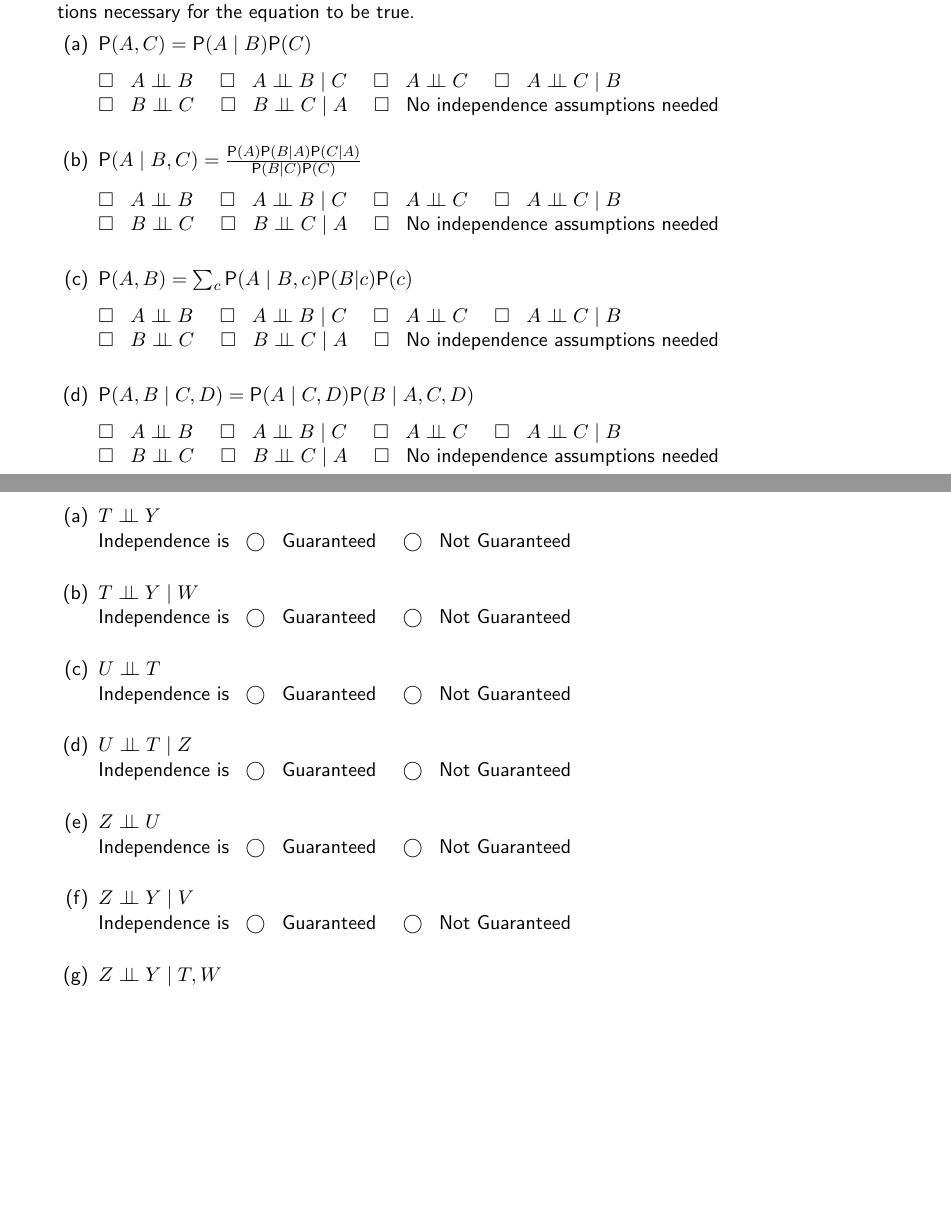
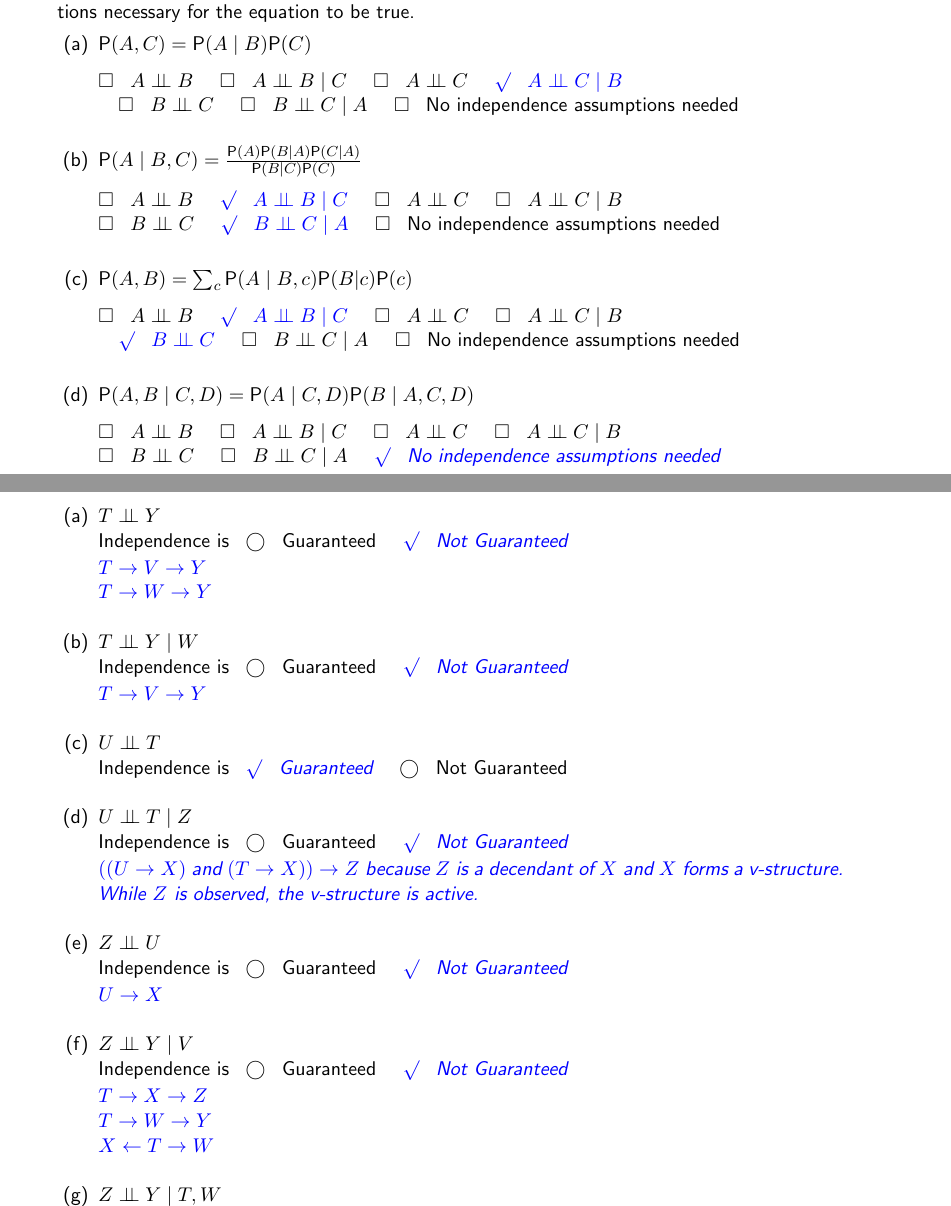
Before and after one commit to JasonLiu1229/AI_2023-2024, a LaTeX problem sheet (Assignment 6/source/worksheet.tex): two parts of pages 1 and 2 of 4, joined at a grey line, cut so that both start at the same text, the shorter picture padded with empty space. Compiled offline with pdfLaTeX.

Commit message:
third one done

```diff
--- a/Assignment 6/source/worksheet.tex
+++ b/Assignment 6/source/worksheet.tex
@@ -150,11 +150,11 @@
 
 			\begin{oneparcheckboxes}
 				\checkbox[] $A \indep B$
-				\checkbox[] $A \indep B \mid C$
+				\checkbox[x] $A \indep B \mid C$
 				\checkbox[] $A \indep C$
 				\checkbox[] $A \indep C \mid B$ \\
 				\checkbox[] $B \indep C$
-				\checkbox[] $B \indep C \mid A$
+				\checkbox[x] $B \indep C \mid A$
 				\checkbox[] No independence assumptions needed
 			\end{oneparcheckboxes} \\
 
@@ -162,10 +162,10 @@
 
 			\begin{oneparcheckboxes}
 				\checkbox[] $A \indep B$
-				\checkbox[] $A \indep B \mid C$
+				\checkbox[x] $A \indep B \mid C$
 				\checkbox[] $A \indep C$
 				\checkbox[] $A \indep C \mid B$ \\
-				\checkbox[] $B \indep C$
+				\checkbox[x] $B \indep C$
 				\checkbox[] $B \indep C \mid A$
 				\checkbox[] No independence assumptions needed
 			\end{oneparcheckboxes} \\
@@ -195,27 +195,30 @@
 			\part $T \indep Y$ \\
 			Independence is
 			\begin{oneparcheckboxes}		% TODO: Fill in (\checkbox[1] for true)
-				\checkbox[] Guaranteed \checkbox[] Not Guaranteed
+				\checkbox[] Guaranteed \checkbox[x] Not Guaranteed
 			\end{oneparcheckboxes}
 			\begin{solution}
 				% If not guaranteed, enter active paths:
+				$T \rightarrow V \rightarrow Y$\\
+				$T \rightarrow W \rightarrow Y$
 
 			\end{solution} \vspace{1em}
 
 			\part $T \indep Y \mid W$ \\
 			Independence is
 			\begin{oneparcheckboxes}
-				\checkbox[] Guaranteed \checkbox[] Not Guaranteed
+				\checkbox[] Guaranteed \checkbox[x] Not Guaranteed
 			\end{oneparcheckboxes}
 			\begin{solution}
 				% If not guaranteed, enter active paths:
+				$T \rightarrow V \rightarrow Y$
 
 			\end{solution} \vspace{1em}
 
 			\part $U \indep T$ \\
 			Independence is
 			\begin{oneparcheckboxes}
-				\checkbox[] Guaranteed \checkbox[] Not Guaranteed
+				\checkbox[x] Guaranteed \checkbox[] Not Guaranteed
 			\end{oneparcheckboxes}
 			\begin{solution}
 				% If not guaranteed, enter active paths:
@@ -225,37 +228,41 @@
 			\part $U \indep T \mid Z$ \\
 			Independence is
 			\begin{oneparcheckboxes}
-				\checkbox[] Guaranteed \checkbox[] Not Guaranteed
+				\checkbox[] Guaranteed \checkbox[x] Not Guaranteed
 			\end{oneparcheckboxes}
 			\begin{solution}
 				% If not guaranteed, enter active paths:
-
+				$((U \rightarrow X)$ and $(T \rightarrow X)) \rightarrow Z$ because $Z$ is a decendant of $X$ and $X$ forms a v-structure.
+				While $Z$ is observed, the v-structure is active.
 			\end{solution} \vspace{1em}
 
 			\part $Z \indep U$ \\
 			Independence is
 			\begin{oneparcheckboxes}
-				\checkbox[] Guaranteed \checkbox[] Not Guaranteed
+				\checkbox[] Guaranteed \checkbox[x] Not Guaranteed
 			\end{oneparcheckboxes}
 			\begin{solution}
 				% If not guaranteed, enter active paths:
-
+				$U \rightarrow X$
 			\end{solution} \vspace{1em}
 
 			\part $Z \indep Y \mid V$ \\
 			Independence is
 			\begin{oneparcheckboxes}
-				\checkbox[] Guaranteed \checkbox[] Not Guaranteed
+				\checkbox[] Guaranteed \checkbox[x] Not Guaranteed
 			\end{oneparcheckboxes}
 			\begin{solution}
 				% If not guaranteed, enter active paths:
+				$T \rightarrow X \rightarrow Z$\\
+				$T \rightarrow W \rightarrow Y$\\
+				$X \leftarrow T \rightarrow W$
 
 			\end{solution} \vspace{1em}
 
 			\part $Z \indep Y \mid T, W$ \\
 			Independence is
 			\begin{oneparcheckboxes}
-				\checkbox[] Guaranteed \checkbox[] Not Guaranteed
+				\checkbox[x] Guaranteed \checkbox[] Not Guaranteed
 			\end{oneparcheckboxes}
 			\begin{solution}
 				% If not guaranteed, enter active paths:
```
Also changed, not shown: Assignment 6/worksheet_answer.pdf/worksheet.pdf, Assignment 6/source/worksheet.tex (8 more changed lines), 3 other files.
